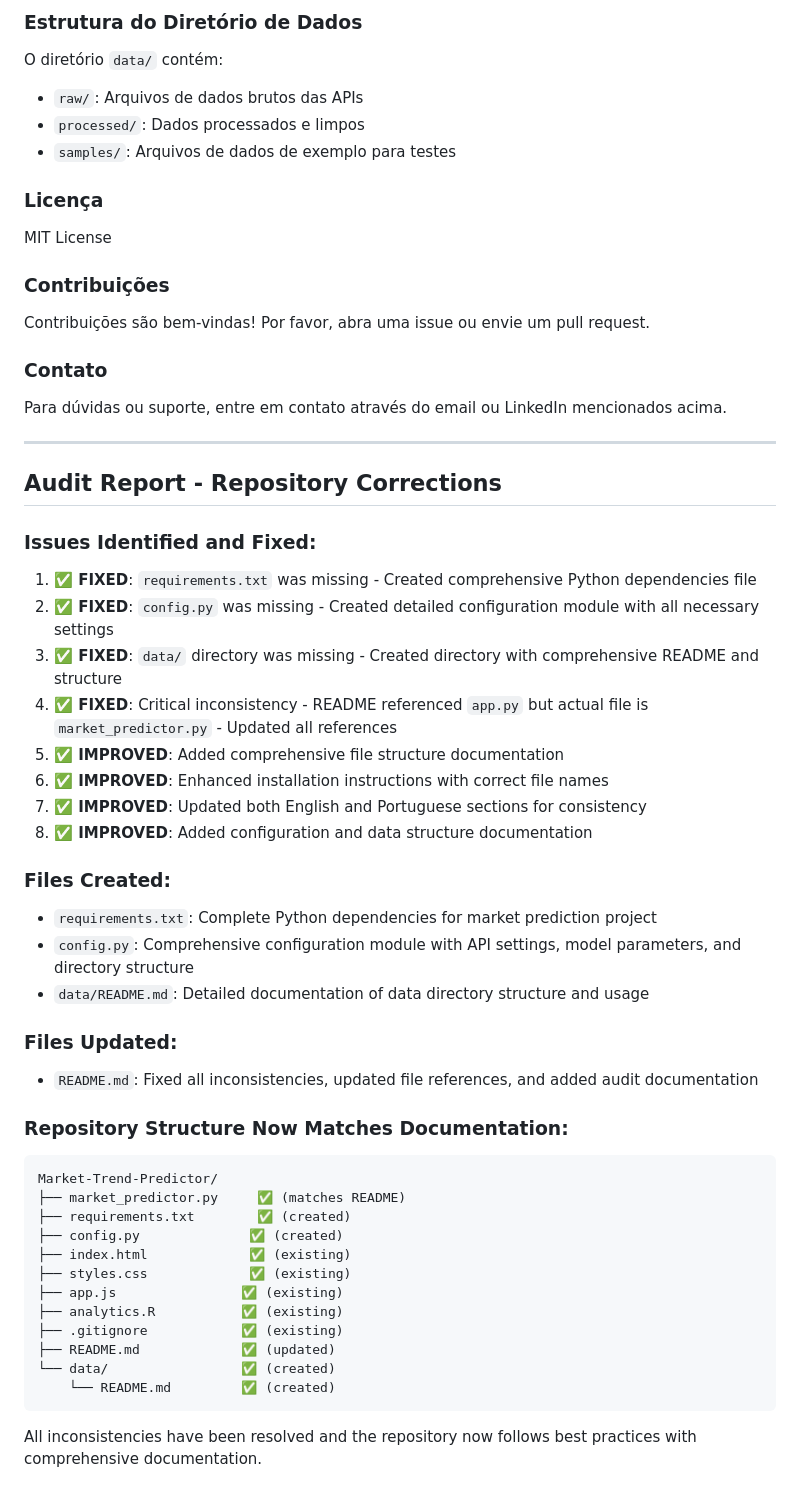
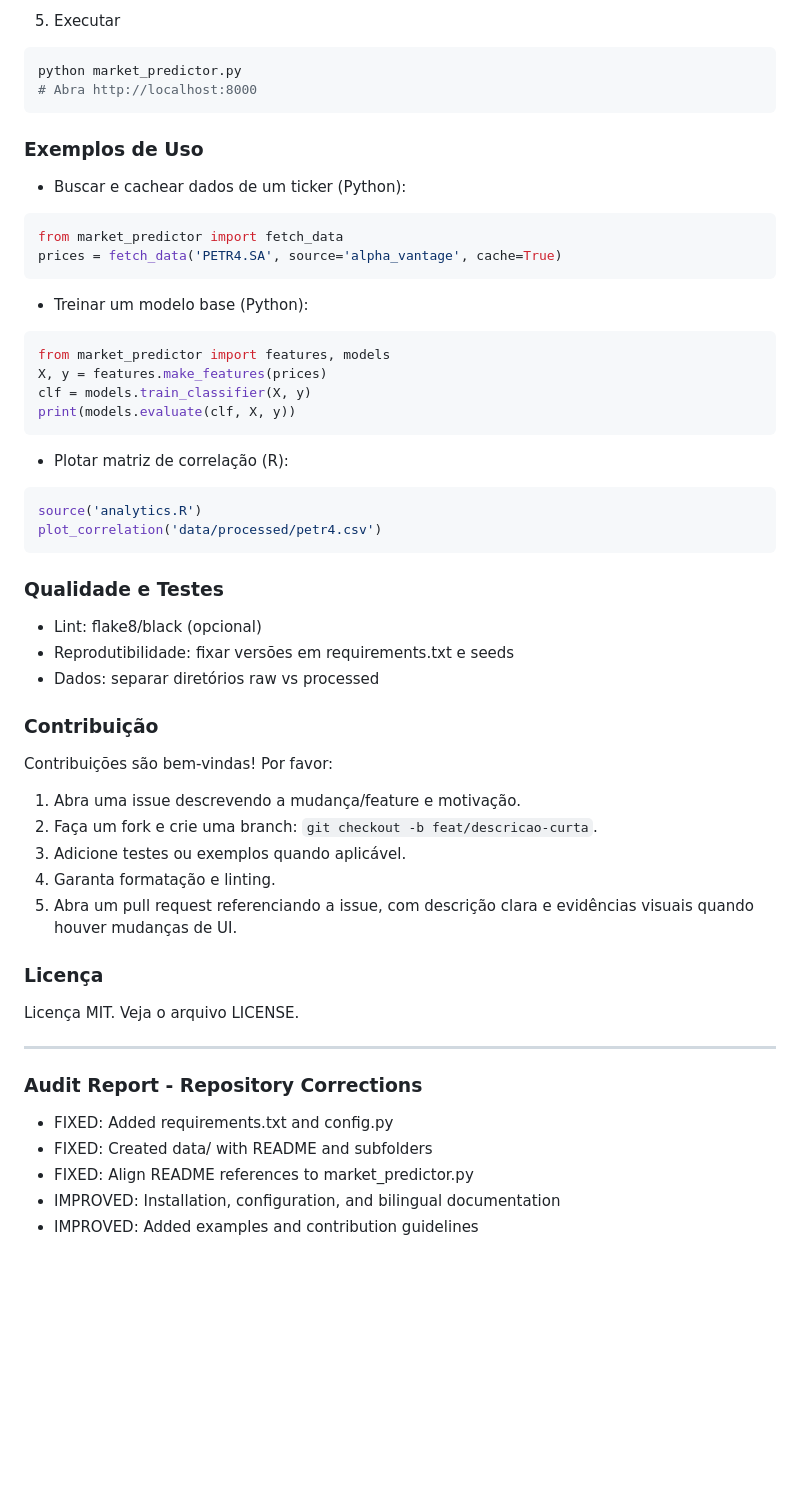
Before and after one commit to galafis/Market-Trend-Predictor, a Markdown page: README.md, the part around the change printed below. Drawn GitHub-style; blank space fills up the shorter version.

````diff
--- a/README.md
+++ b/README.md
@@ -184,56 +230,52 @@ O arquivo `config.py` contém todas as configurações:
 
-### Estrutura do Diretório de Dados
-O diretório `data/` contém:
-- `raw/`: Arquivos de dados brutos das APIs
-- `processed/`: Dados processados e limpos
-- `samples/`: Arquivos de dados de exemplo para testes
+5) Executar
+```bash
+python market_predictor.py
+# Abra http://localhost:8000
+```
+
+### Exemplos de Uso
+- Buscar e cachear dados de um ticker (Python):
+```python
+from market_predictor import fetch_data
+prices = fetch_data('PETR4.SA', source='alpha_vantage', cache=True)
+```
+
+- Treinar um modelo base (Python):
+```python
+from market_predictor import features, models
+X, y = features.make_features(prices)
+clf = models.train_classifier(X, y)
+print(models.evaluate(clf, X, y))
+```
+
+- Plotar matriz de correlação (R):
+```r
+source('analytics.R')
+plot_correlation('data/processed/petr4.csv')
+```
+
+### Qualidade e Testes
+- Lint: flake8/black (opcional)
+- Reprodutibilidade: fixar versões em requirements.txt e seeds
+- Dados: separar diretórios raw vs processed
+
+### Contribuição
+Contribuições são bem-vindas! Por favor:
+1) Abra uma issue descrevendo a mudança/feature e motivação.
+2) Faça um fork e crie uma branch: `git checkout -b feat/descricao-curta`.
+3) Adicione testes ou exemplos quando aplicável.
+4) Garanta formatação e linting.
+5) Abra um pull request referenciando a issue, com descrição clara e evidências visuais quando houver mudanças de UI.
 
 ### Licença
-MIT License
-
-### Contribuições
-Contribuições são bem-vindas! Por favor, abra uma issue ou envie um pull request.
-
-### Contato
-Para dúvidas ou suporte, entre em contato através do email ou LinkedIn mencionados acima.
+Licença MIT. Veja o arquivo LICENSE.
 
 ---
 
-## Audit Report - Repository Corrections
-
-### Issues Identified and Fixed:
-
-1. **✅ FIXED**: `requirements.txt` was missing - Created comprehensive Python dependencies file
-2. **✅ FIXED**: `config.py` was missing - Created detailed configuration module with all necessary settings
-3. **✅ FIXED**: `data/` directory was missing - Created directory with comprehensive README and structure
-4. **✅ FIXED**: Critical inconsistency - README referenced `app.py` but actual file is `market_predictor.py` - Updated all references
-5. **✅ IMPROVED**: Added comprehensive file structure documentation
-6. **✅ IMPROVED**: Enhanced installation instructions with correct file names
-7. **✅ IMPROVED**: Updated both English and Portuguese sections for consistency
-8. **✅ IMPROVED**: Added configuration and data structure documentation
-
-### Files Created:
-- `requirements.txt`: Complete Python dependencies for market prediction project
-- `config.py`: Comprehensive configuration module with API settings, model parameters, and directory structure
-- `data/README.md`: Detailed documentation of data directory structure and usage
-
-### Files Updated:
-- `README.md`: Fixed all inconsistencies, updated file references, and added audit documentation
-
-### Repository Structure Now Matches Documentation:
-```
-Market-Trend-Predictor/
-├── market_predictor.py     ✅ (matches README)
-├── requirements.txt        ✅ (created)
-├── config.py              ✅ (created)
-├── index.html             ✅ (existing)
-├── styles.css             ✅ (existing)
-├── app.js                ✅ (existing)
-├── analytics.R           ✅ (existing)
-├── .gitignore            ✅ (existing)
-├── README.md             ✅ (updated)
-└── data/                 ✅ (created)
-    └── README.md         ✅ (created)
-```
-
-All inconsistencies have been resolved and the repository now follows best practices with comprehensive documentation.
+### Audit Report - Repository Corrections
+- FIXED: Added requirements.txt and config.py
+- FIXED: Created data/ with README and subfolders
+- FIXED: Align README references to market_predictor.py
+- IMPROVED: Installation, configuration, and bilingual documentation
+- IMPROVED: Added examples and contribution guidelines
````
Also changed, not shown: other parts of README.md (+181 -135 lines).
